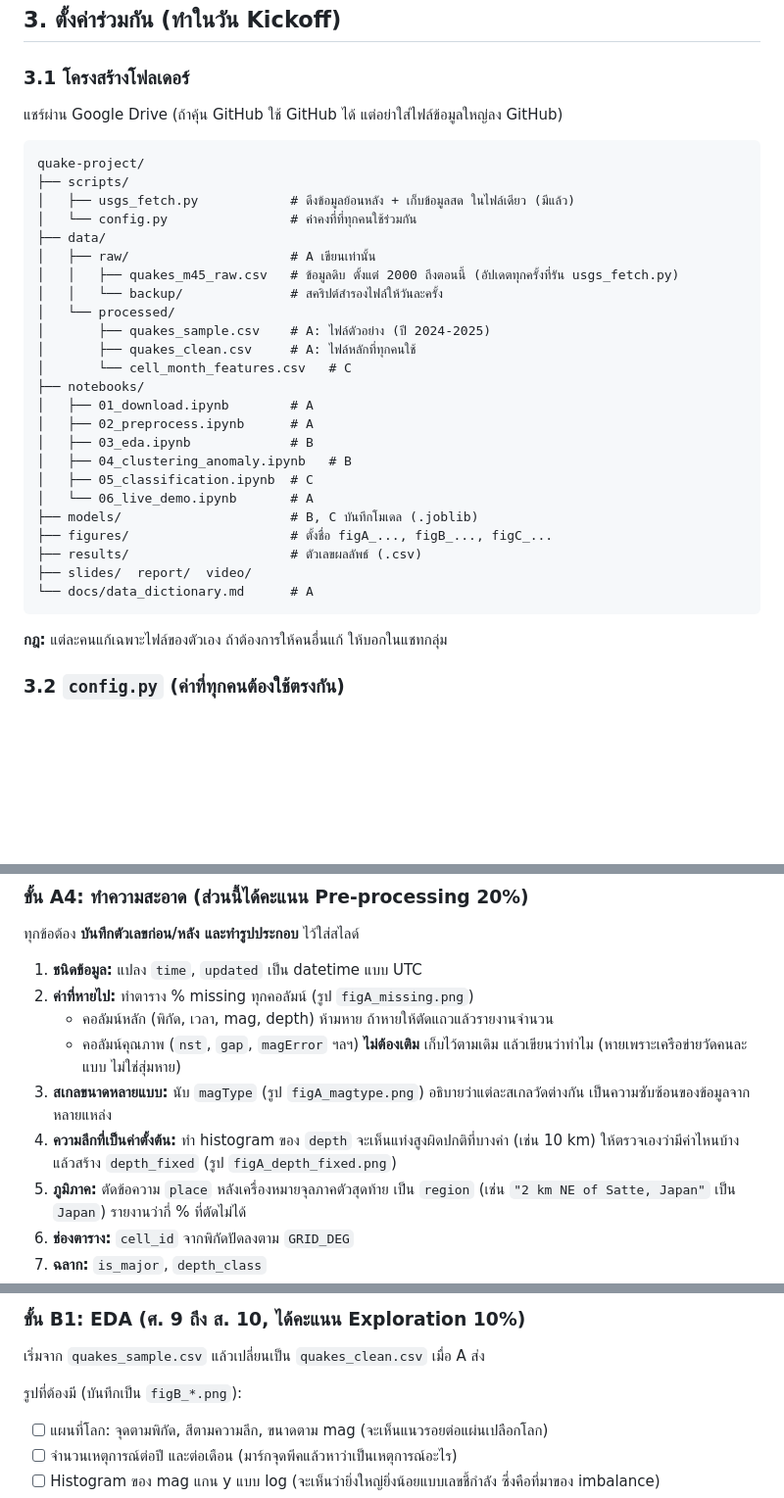
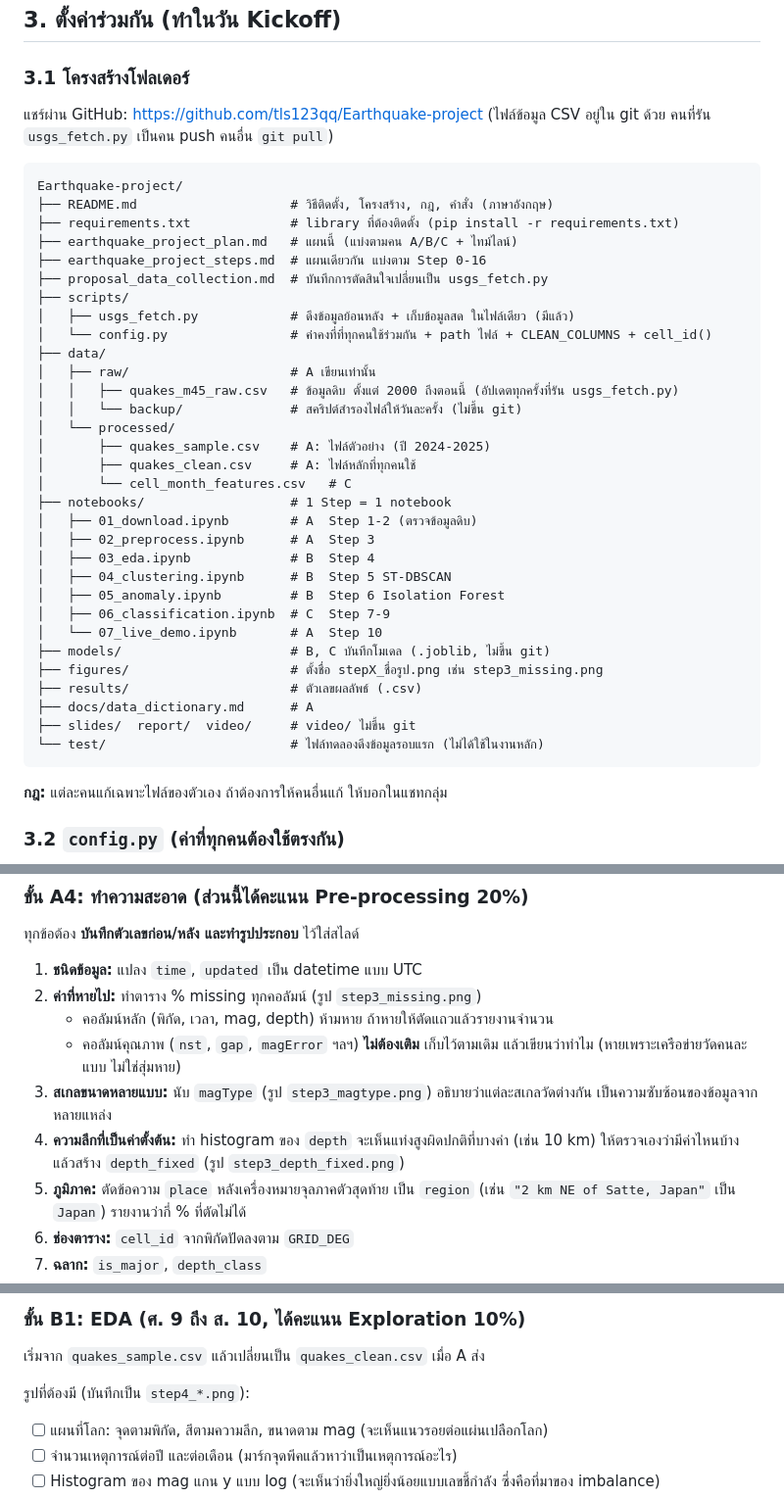
Before and after one commit to tls123qq/Earthquake-project, a Markdown page: earthquake_project_plan.md, 3 parts joined by grey strips. Shown at 98% size. GitHub-like rendering; blank space fills up the shorter version.

Commit message:
Plan: match folder tree and figure names to the real repo
- Folder tree: 7 notebooks (04_clustering, 05_anomaly, 06_classification,
  07_live_demo) with their Steps, README/requirements/docs/test listed,
  note which folders are not in git.
- Figure names figA_/figB_/figC_ -> stepX_ as in the steps file.
- Sharing via GitHub (data CSVs are tracked) instead of Google Drive.

Co-Authored-By: Claude Opus 5.5 <noreply@anthropic.com>

````diff
--- a/earthquake_project_plan.md
+++ b/earthquake_project_plan.md
@@ -81,33 +81,40 @@
 
 ### 3.1 โครงสร้างโฟลเดอร์
 
-แชร์ผ่าน Google Drive (ถ้าคุ้น GitHub ใช้ GitHub ได้ แต่อย่าใส่ไฟล์ข้อมูลใหญ่ลง GitHub)
+แชร์ผ่าน GitHub: https://github.com/tls123qq/Earthquake-project (ไฟล์ข้อมูล CSV อยู่ใน git ด้วย คนที่รัน `usgs_fetch.py` เป็นคน push คนอื่น `git pull`)
 
 ```
-quake-project/
+Earthquake-project/
+├── README.md                    # วิธีติดตั้ง, โครงสร้าง, กฎ, คำสั่ง (ภาษาอังกฤษ)
+├── requirements.txt             # library ที่ต้องติดตั้ง (pip install -r requirements.txt)
+├── earthquake_project_plan.md   # แผนนี้ (แบ่งตามคน A/B/C + ไทม์ไลน์)
+├── earthquake_project_steps.md  # แผนเดียวกัน แบ่งตาม Step 0-16
+├── proposal_data_collection.md  # บันทึกการตัดสินใจเปลี่ยนเป็น usgs_fetch.py
 ├── scripts/
 │   ├── usgs_fetch.py            # ดึงข้อมูลย้อนหลัง + เก็บข้อมูลสด ในไฟล์เดียว (มีแล้ว)
-│   └── config.py                # ค่าคงที่ที่ทุกคนใช้ร่วมกัน
+│   └── config.py                # ค่าคงที่ที่ทุกคนใช้ร่วมกัน + path ไฟล์ + CLEAN_COLUMNS + cell_id()
 ├── data/
 │   ├── raw/                     # A เขียนเท่านั้น
 │   │   ├── quakes_m45_raw.csv   # ข้อมูลดิบ ตั้งแต่ 2000 ถึงตอนนี้ (อัปเดตทุกครั้งที่รัน usgs_fetch.py)
-│   │   └── backup/              # สคริปต์สำรองไฟล์ให้วันละครั้ง
+│   │   └── backup/              # สคริปต์สำรองไฟล์ให้วันละครั้ง (ไม่ขึ้น git)
 │   └── processed/
 │       ├── quakes_sample.csv    # A: ไฟล์ตัวอย่าง (ปี 2024-2025)
 │       ├── quakes_clean.csv     # A: ไฟล์หลักที่ทุกคนใช้
 │       └── cell_month_features.csv   # C
-├── notebooks/
-│   ├── 01_download.ipynb        # A
-│   ├── 02_preprocess.ipynb      # A
-│   ├── 03_eda.ipynb             # B
-│   ├── 04_clustering_anomaly.ipynb   # B
-│   ├── 05_classification.ipynb  # C
-│   └── 06_live_demo.ipynb       # A
-├── models/                      # B, C บันทึกโมเดล (.joblib)
-├── figures/                     # ตั้งชื่อ figA_..., figB_..., figC_...
+├── notebooks/                   # 1 Step = 1 notebook
+│   ├── 01_download.ipynb        # A  Step 1-2 (ตรวจข้อมูลดิบ)
+│   ├── 02_preprocess.ipynb      # A  Step 3
+│   ├── 03_eda.ipynb             # B  Step 4
+│   ├── 04_clustering.ipynb      # B  Step 5 ST-DBSCAN
+│   ├── 05_anomaly.ipynb         # B  Step 6 Isolation Forest
+│   ├── 06_classification.ipynb  # C  Step 7-9
+│   └── 07_live_demo.ipynb       # A  Step 10
+├── models/                      # B, C บันทึกโมเดล (.joblib, ไม่ขึ้น git)
+├── figures/                     # ตั้งชื่อ stepX_ชื่อรูป.png เช่น step3_missing.png
 ├── results/                     # ตัวเลขผลลัพธ์ (.csv)
-├── slides/  report/  video/
-└── docs/data_dictionary.md      # A
+├── docs/data_dictionary.md      # A
+├── slides/  report/  video/     # video/ ไม่ขึ้น git
+└── test/                        # ไฟล์ทดลองดึงข้อมูลรอบแรก (ไม่ได้ใช้ในงานหลัก)
 ```
 
 **กฎ:** แต่ละคนแก้เฉพาะไฟล์ของตัวเอง ถ้าต้องการให้คนอื่นแก้ ให้บอกในแชทกลุ่ม
@@ -193,11 +200,11 @@ A ต้องส่ง `quakes_clean.csv` ที่มี **คอลัมน
 ทุกข้อต้อง **บันทึกตัวเลขก่อน/หลัง และทำรูปประกอบ** ไว้ใส่สไลด์
 
 1. **ชนิดข้อมูล:** แปลง `time`, `updated` เป็น datetime แบบ UTC
-2. **ค่าที่หายไป:** ทำตาราง % missing ทุกคอลัมน์ (รูป `figA_missing.png`)
+2. **ค่าที่หายไป:** ทำตาราง % missing ทุกคอลัมน์ (รูป `step3_missing.png`)
    - คอลัมน์หลัก (พิกัด, เวลา, mag, depth) ห้ามหาย ถ้าหายให้ตัดแถวแล้วรายงานจำนวน
    - คอลัมน์คุณภาพ (`nst`, `gap`, `magError` ฯลฯ) **ไม่ต้องเติม** เก็บไว้ตามเดิม แล้วเขียนว่าทำไม (หายเพราะเครือข่ายวัดคนละแบบ ไม่ใช่สุ่มหาย)
-3. **สเกลขนาดหลายแบบ:** นับ `magType` (รูป `figA_magtype.png`) อธิบายว่าแต่ละสเกลวัดต่างกัน เป็นความซับซ้อนของข้อมูลจากหลายแหล่ง
-4. **ความลึกที่เป็นค่าตั้งต้น:** ทำ histogram ของ `depth` จะเห็นแท่งสูงผิดปกติที่บางค่า (เช่น 10 km) ให้ตรวจเองว่ามีค่าไหนบ้าง แล้วสร้าง `depth_fixed` (รูป `figA_depth_fixed.png`)
+3. **สเกลขนาดหลายแบบ:** นับ `magType` (รูป `step3_magtype.png`) อธิบายว่าแต่ละสเกลวัดต่างกัน เป็นความซับซ้อนของข้อมูลจากหลายแหล่ง
+4. **ความลึกที่เป็นค่าตั้งต้น:** ทำ histogram ของ `depth` จะเห็นแท่งสูงผิดปกติที่บางค่า (เช่น 10 km) ให้ตรวจเองว่ามีค่าไหนบ้าง แล้วสร้าง `depth_fixed` (รูป `step3_depth_fixed.png`)
 5. **ภูมิภาค:** ตัดข้อความ `place` หลังเครื่องหมายจุลภาคตัวสุดท้าย เป็น `region` (เช่น `"2 km NE of Satte, Japan"` เป็น `Japan`) รายงานว่ากี่ % ที่ตัดไม่ได้
 6. **ช่องตาราง:** `cell_id` จากพิกัดปัดลงตาม `GRID_DEG`
 7. **ฉลาก:** `is_major`, `depth_class`
@@ -231,7 +238,7 @@ A ต้องส่ง `quakes_clean.csv` ที่มี **คอลัมน
 ### ขั้น B1: EDA (ศ. 9 ถึง ส. 10, ได้คะแนน Exploration 10%)
 เริ่มจาก `quakes_sample.csv` แล้วเปลี่ยนเป็น `quakes_clean.csv` เมื่อ A ส่ง
 
-รูปที่ต้องมี (บันทึกเป็น `figB_*.png`):
+รูปที่ต้องมี (บันทึกเป็น `step4_*.png`):
 - [ ] แผนที่โลก: จุดตามพิกัด, สีตามความลึก, ขนาดตาม mag (จะเห็นแนวรอยต่อแผ่นเปลือกโลก)
 - [ ] จำนวนเหตุการณ์ต่อปี และต่อเดือน (มาร์กจุดพีคแล้วหาว่าเป็นเหตุการณ์อะไร)
 - [ ] Histogram ของ mag แกน y แบบ log (จะเห็นว่ายิ่งใหญ่ยิ่งน้อยแบบเลขชี้กำลัง ซึ่งคือที่มาของ imbalance)
````
Also changed, not shown: other parts of earthquake_project_plan.md (+3 -3 lines).
